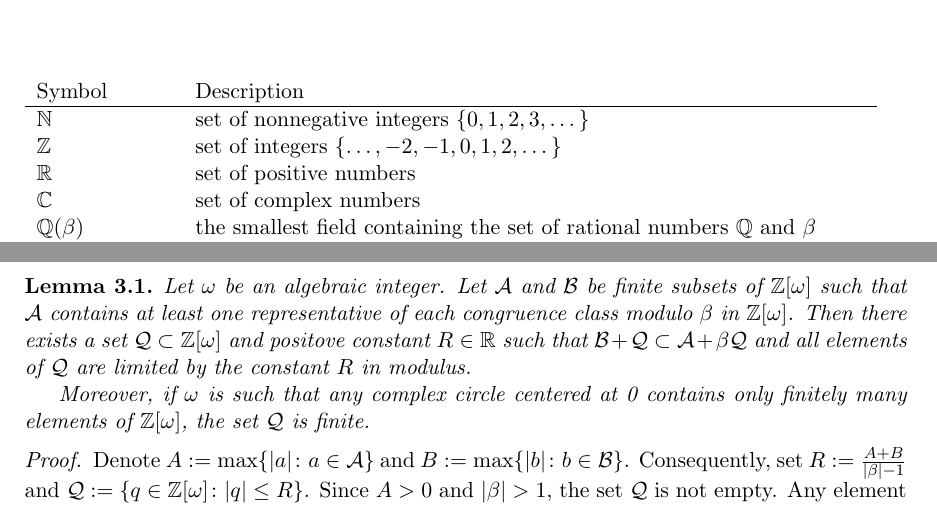
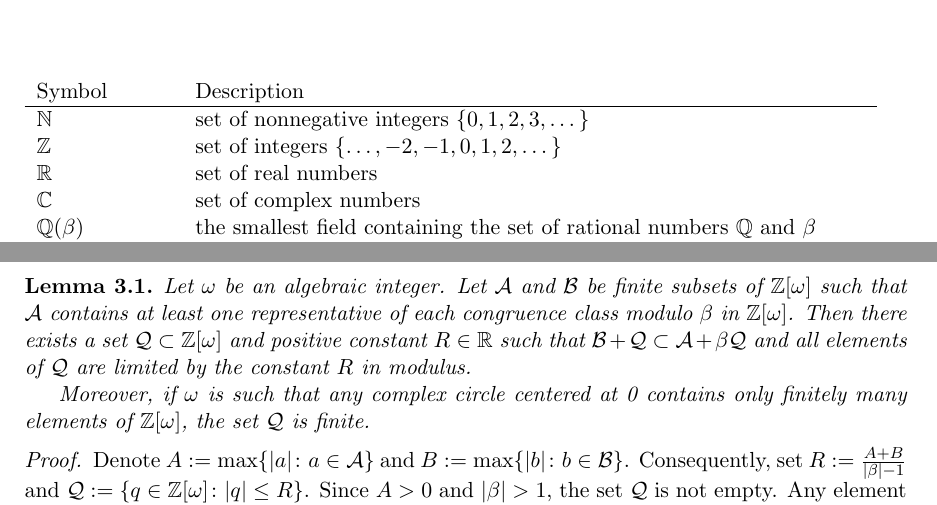
Before and after one commit to Legersky/ResearchThesis, a LaTeX thesis (VU_parallelAddition.tex, which reads convergence.tex, symbols.tex): two parts of pages 6 and 25 of 56, joined at a grey line, cut so that both start at the same text. Compiled offline with pdfLaTeX.

Commit message:
small corrections

```diff
--- a/convergence.tex
+++ b/convergence.tex
@@ -6,7 +6,7 @@ In this chapter, we introduce a sufficient condition for convergence of Phase 1
 The following lemma is necessary for the proof of Theorem \ref{thm:suffCondPhase1} which gives a sufficient condition of convergence of Phase 1.
 \begin{lem}
 \label{lem:suffCondPhase1}
-    Let $\omega$ be an algebraic integer. Let $\A$ and $\B$ be finite subsets of $\Zomega$ such that $\A$ contains at least one representative of each congruence class modulo $\beta$ in $\Zomega$. Then there exists a set $\Q\subset\Zomega$ and positove constant $R\in \RR$ such that $ \B + \Q \subset \A + \beta \Q$ and all elements of $\Q$ are limited by the constant $R$ in modulus.
+    Let $\omega$ be an algebraic integer. Let $\A$ and $\B$ be finite subsets of $\Zomega$ such that $\A$ contains at least one representative of each congruence class modulo $\beta$ in $\Zomega$. Then there exists a set $\Q\subset\Zomega$ and positive constant $R\in \RR$ such that $ \B + \Q \subset \A + \beta \Q$ and all elements of $\Q$ are limited by the constant $R$ in modulus.
 
     Moreover, if $\omega$ is such that any complex circle centered at 0 contains only finitely  many elements of $\Zomega$, the set $\Q$ is finite.
 
--- a/symbols.tex
+++ b/symbols.tex
@@ -4,7 +4,7 @@
 Symbol        & Description \\ \hline
 $\NN$         & set of nonnegative integers $\{0,1,2,3,\dots\}$   \\
 $\ZZ$         & set of integers $\{\dots,-2,-1,0,1,2,\dots\}$ \\
-$\RR$           & set of positive numbers \\
+$\RR$           & set of real numbers \\
 $\CC$           & set of complex numbers \\
 $\QQ(\beta)$    &the smallest field containing the set of rational numbers $\QQ$ and $\beta$ \\
 $\#S$          & number of elements of the finite set $S$ \\
```
Also changed, not shown: VU_parallelAddition.pdf.
